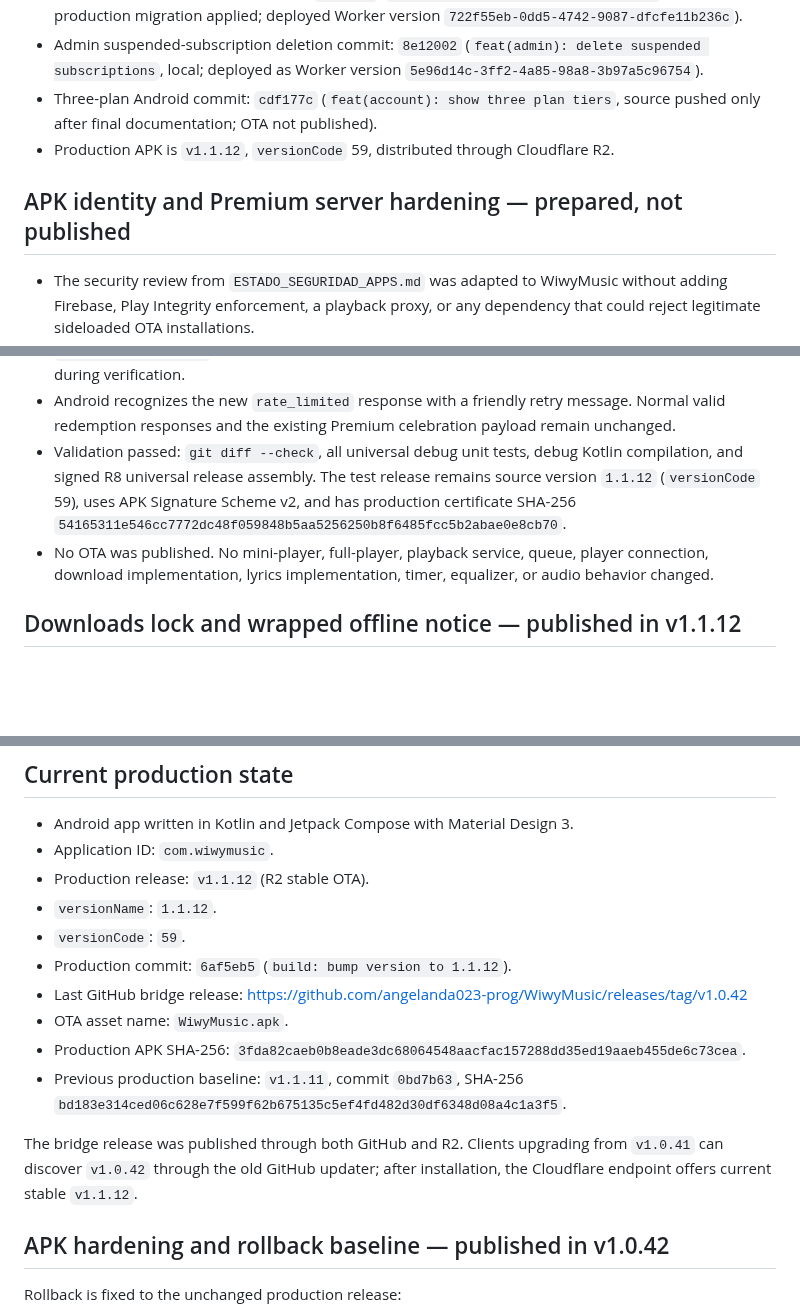
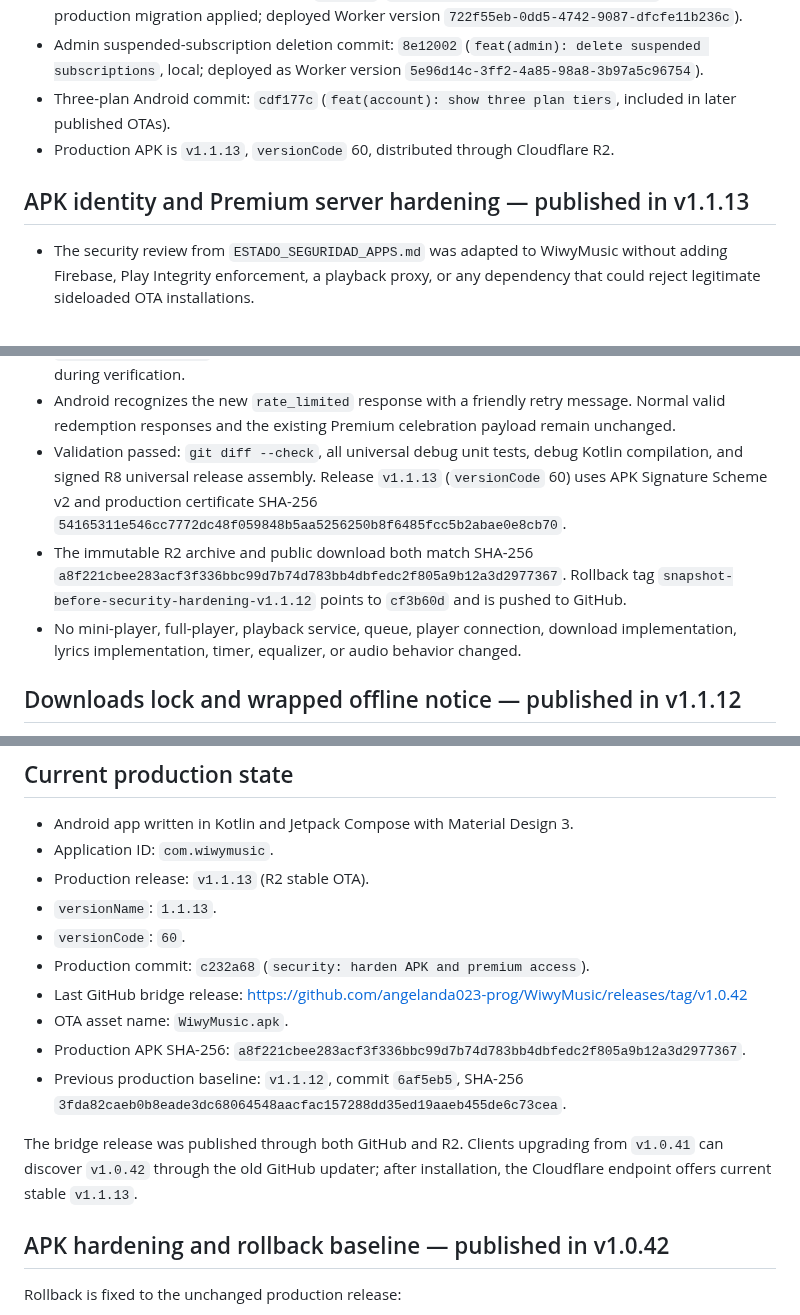
Before and after one commit to angelanda023-prog/WiwyMusic, a Markdown page: docs/AI_HANDOFF.md, 3 parts joined by grey strips. GitHub-like rendering; blank space fills up the shorter version.

Commit message:
docs: record v1.1.13 OTA

```diff
--- a/docs/AI_HANDOFF.md
+++ b/docs/AI_HANDOFF.md
@@ -49,11 +51,11 @@ build, deployment, migration, or release. Do not create competing project-memory
 - Admin suspended-subscription deletion commit: `8e12002`
   (`feat(admin): delete suspended subscriptions`, local; deployed as Worker version
   `5e96d14c-3ff2-4a85-98a8-3b97a5c96754`).
-- Three-plan Android commit: `cdf177c` (`feat(account): show three plan tiers`, source pushed
-  only after final documentation; OTA not published).
-- Production APK is `v1.1.12`, `versionCode` 59, distributed through Cloudflare R2.
+- Three-plan Android commit: `cdf177c` (`feat(account): show three plan tiers`, included in
+  later published OTAs).
+- Production APK is `v1.1.13`, `versionCode` 60, distributed through Cloudflare R2.
 
-## APK identity and Premium server hardening — prepared, not published
+## APK identity and Premium server hardening — published in v1.1.13
 
 - The security review from `ESTADO_SEGURIDAD_APPS.md` was adapted to WiwyMusic without adding
   Firebase, Play Integrity enforcement, a playback proxy, or any dependency that could reject
@@ -81,10 +83,13 @@ build, deployment, migration, or release. Do not create competing project-memory
 - Android recognizes the new `rate_limited` response with a friendly retry message. Normal valid
   redemption responses and the existing Premium celebration payload remain unchanged.
 - Validation passed: `git diff --check`, all universal debug unit tests, debug Kotlin compilation,
-  and signed R8 universal release assembly. The test release remains source version `1.1.12`
-  (`versionCode` 59), uses APK Signature Scheme v2, and has production certificate SHA-256
+  and signed R8 universal release assembly. Release `v1.1.13` (`versionCode` 60) uses APK
+  Signature Scheme v2 and production certificate SHA-256
   `54165311e546cc7772dc48f059848b5aa5256250b8f6485fcc5b2abae0e8cb70`.
-- No OTA was published. No mini-player, full-player, playback service, queue, player connection,
+- The immutable R2 archive and public download both match SHA-256
+  `a8f221cbee283acf3f336bbc99d7b74d783bb4dbfedc2f805a9b12a3d2977367`. Rollback tag
+  `snapshot-before-security-hardening-v1.1.12` points to `cf3b60d` and is pushed to GitHub.
+- No mini-player, full-player, playback service, queue, player connection,
   download implementation, lyrics implementation, timer, equalizer, or audio behavior changed.
 
 ## Downloads lock and wrapped offline notice — published in v1.1.12
@@ -432,19 +437,19 @@ admin panel.
 
 - Android app written in Kotlin and Jetpack Compose with Material Design 3.
 - Application ID: `com.wiwymusic`.
-- Production release: `v1.1.12` (R2 stable OTA).
-- `versionName`: `1.1.12`.
-- `versionCode`: `59`.
-- Production commit: `6af5eb5` (`build: bump version to 1.1.12`).
+- Production release: `v1.1.13` (R2 stable OTA).
+- `versionName`: `1.1.13`.
+- `versionCode`: `60`.
+- Production commit: `c232a68` (`security: harden APK and premium access`).
 - Last GitHub bridge release: <https://github.com/angelanda023-prog/WiwyMusic/releases/tag/v1.0.42>
 - OTA asset name: `WiwyMusic.apk`.
-- Production APK SHA-256: `3fda82caeb0b8eade3dc68064548aacfac157288dd35ed19aaeb455de6c73cea`.
-- Previous production baseline: `v1.1.11`, commit `0bd7b63`, SHA-256
-  `bd183e314ced06c628e7f599f62b675135c5ef4fd482d30df6348d08a4c1a3f5`.
+- Production APK SHA-256: `a8f221cbee283acf3f336bbc99d7b74d783bb4dbfedc2f805a9b12a3d2977367`.
+- Previous production baseline: `v1.1.12`, commit `6af5eb5`, SHA-256
+  `3fda82caeb0b8eade3dc68064548aacfac157288dd35ed19aaeb455de6c73cea`.
 
 The bridge release was published through both GitHub and R2. Clients upgrading from `v1.0.41`
 can discover `v1.0.42` through the old GitHub updater; after installation, the Cloudflare
-endpoint offers current stable `v1.1.12`.
+endpoint offers current stable `v1.1.13`.
 
 ## APK hardening and rollback baseline — published in v1.0.42
 
```
Also changed, not shown: other parts of docs/AI_HANDOFF.md (+8 -5 lines).
